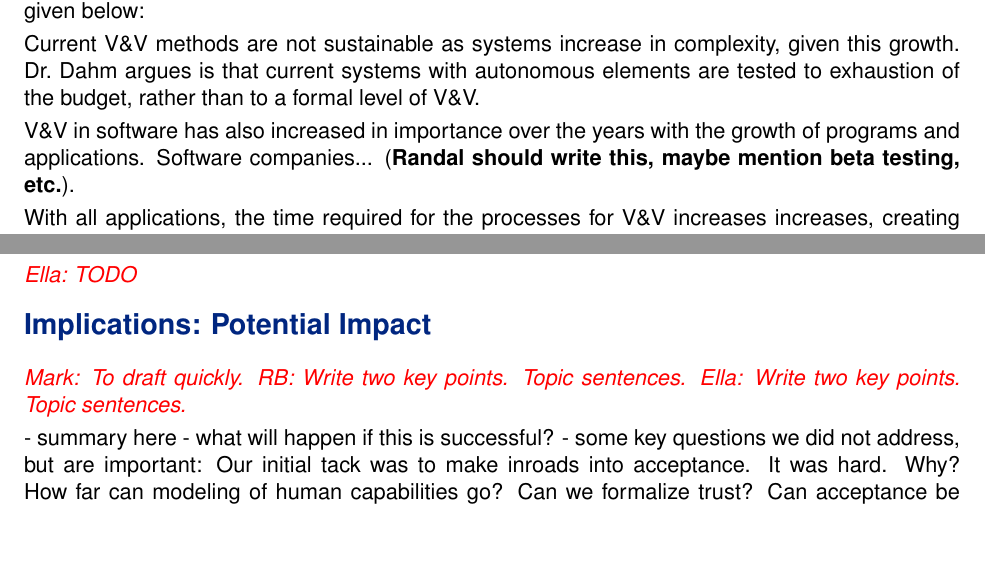
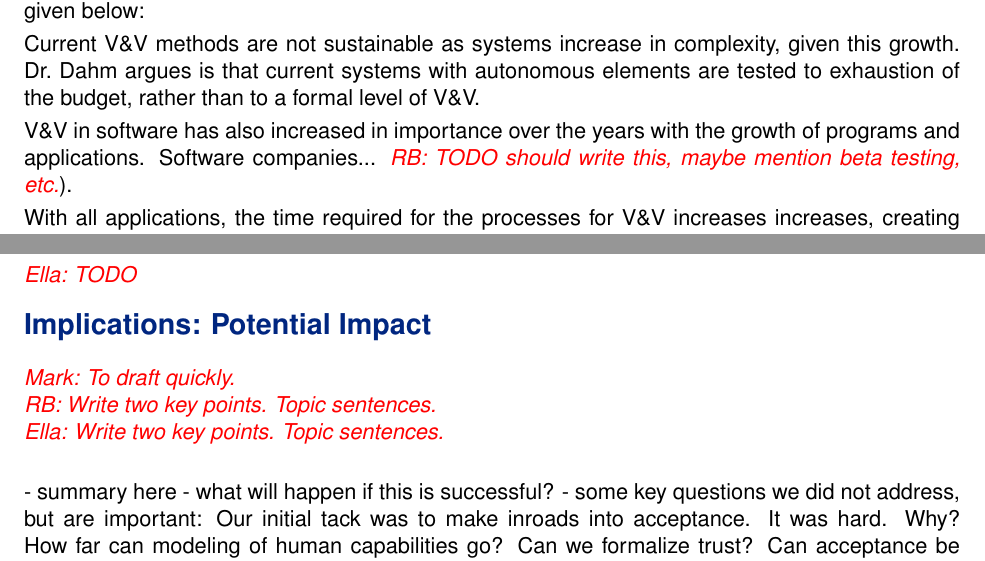
Before and after one commit to randalburns/dssg13_human_autonomy, a LaTeX document (thinkpiece.tex, which reads background.tex, implications.tex): two parts of pages 3 and 6 of 7, joined at a grey line, cut so that both start at the same text, the shorter picture padded with empty space. Compiled offline with pdfLaTeX.

Commit message:
share with Ella.

```diff
--- a/background.tex
+++ b/background.tex
@@ -44,7 +44,7 @@ F-35 &  18,000,000
 
 Current V\&V methods are not sustainable as systems increase in complexity, given this growth. Dr.\ Dahm argues is that current systems with autonomous elements are tested to exhaustion of the budget, rather than to a formal level of V\&V.
 
-V\&V in software has also increased in importance over the years with the growth of programs and applications. Software companies... ({\bf Randal should write this, maybe mention beta testing, etc.}).
+V\&V in software has also increased in importance over the years with the growth of programs and applications. Software companies... \rb{TODO should write this, maybe mention beta testing, etc.}).
 
 With all applications, the time required for the processes for V\&V increases increases, creating pressures on safety/security/costs, etc. As such, recent research in the software engineering community has focused on developing automated, and formal, verification tools. (From the talk... Randal write...
 - Model checking (Alloy, TLA+, VCC)
--- a/implications.tex
+++ b/implications.tex
@@ -1,9 +1,9 @@
 
 \section*{Implications: Potential Impact}
 
-\mc{To draft quickly.}
-\rb{Write two key points.  Topic sentences.}
-\ella{Write two key points. Topic sentences.}
+\mc{To draft quickly.} \\
+\rb{Write two key points.  Topic sentences.} \\
+\ella{Write two key points. Topic sentences.} \\
 
 - summary here
 - what will happen if this is successful?
```
